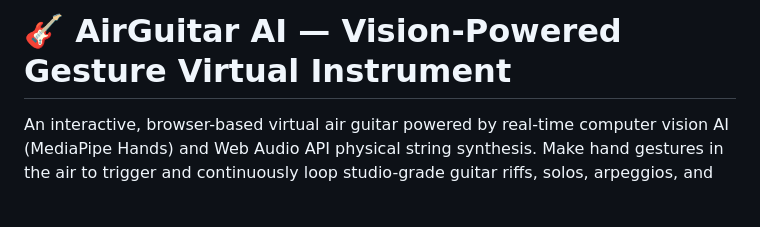
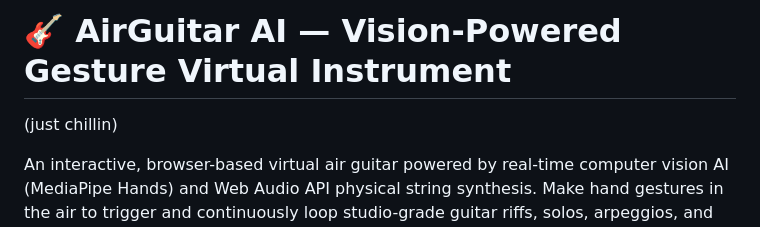
Before and after one commit to jbc-cmd/AirGuitar, a Markdown page: README.md, the part around the change. Drawn GitHub-style; blank space fills up the shorter version.

```diff
--- a/README.md
+++ b/README.md
@@ -1,4 +1,6 @@
 # 🎸 AirGuitar AI — Vision-Powered Gesture Virtual Instrument
+
+(just chillin)
 
 An interactive, browser-based virtual air guitar powered by real-time computer vision AI (MediaPipe Hands) and Web Audio API physical string synthesis. Make hand gestures in the air to trigger and continuously loop studio-grade guitar riffs, solos, arpeggios, and grooves while modulating pitch and wah-wah filter in 3D/2D space!
 
```
